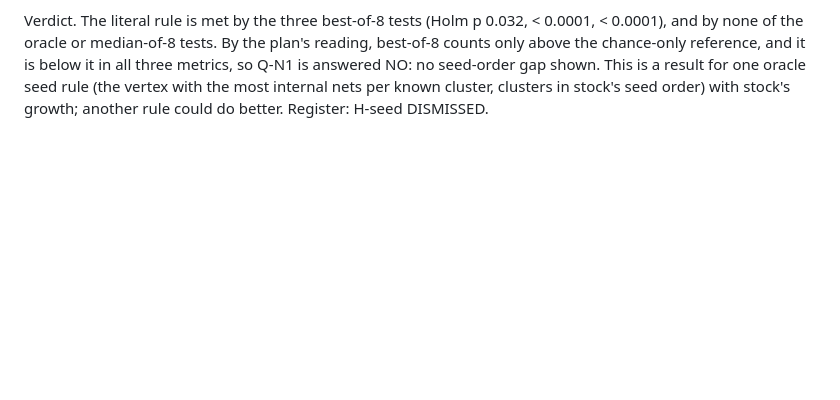
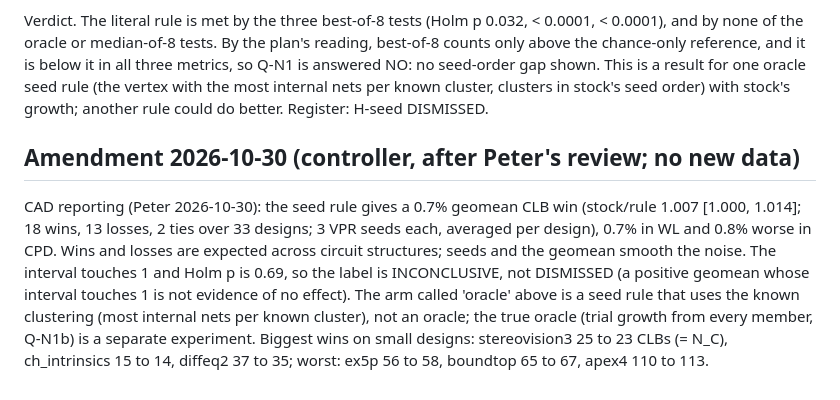
Before and after one commit to drpaj12/nornsIII, a Markdown page: docs/plan/hs0-seed-gap.md, the part around the change. Rendered like a GitHub page; blank space fills up the shorter version.

```diff
--- a/docs/plan/hs0-seed-gap.md
+++ b/docs/plan/hs0-seed-gap.md
@@ -134,3 +134,7 @@ Verdict. The literal rule is met by the three best-of-8 tests (Holm p 0.032, < 0
 median-of-8 tests. By the plan's reading, best-of-8 counts only above the chance-only reference, and it is below it in all three metrics, so
 Q-N1 is answered NO: no seed-order gap shown. This is a result for one oracle seed rule (the vertex with the most internal nets per
 known cluster, clusters in stock's seed order) with stock's growth; another rule could do better. Register: H-seed DISMISSED.
+
+## Amendment 2026-10-30 (controller, after Peter's review; no new data)
+
+CAD reporting (Peter 2026-10-30): the seed rule gives a 0.7% geomean CLB win (stock/rule 1.007 [1.000, 1.014]; 18 wins, 13 losses, 2 ties over 33 designs; 3 VPR seeds each, averaged per design), 0.7% in WL and 0.8% worse in CPD. Wins and losses are expected across circuit structures; seeds and the geomean smooth the noise. The interval touches 1 and Holm p is 0.69, so the label is INCONCLUSIVE, not DISMISSED (a positive geomean whose interval touches 1 is not evidence of no effect). The arm called 'oracle' above is a seed rule that uses the known clustering (most internal nets per known cluster), not an oracle; the true oracle (trial growth from every member, Q-N1b) is a separate experiment. Biggest wins on small designs: stereovision3 25 to 23 CLBs (= N_C), ch_intrinsics 15 to 14, diffeq2 37 to 35; worst: ex5p 56 to 58, boundtop 65 to 67, apex4 110 to 113.
```
Also changed, not shown: docs/paper/hypotheses.md (+3 -3 lines).
